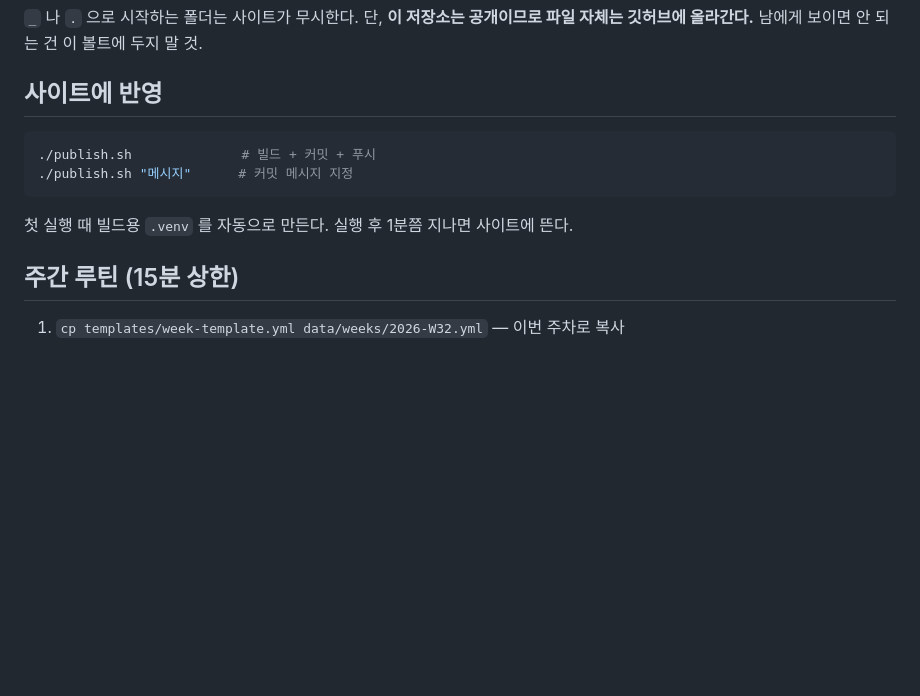
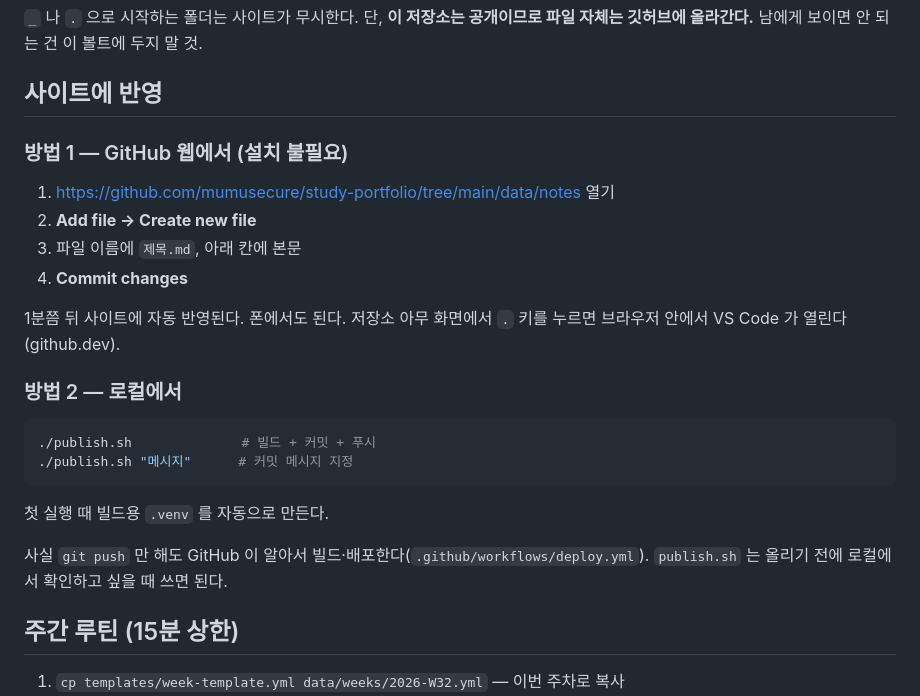
Before and after one commit to mumusecure/study-portfolio, a Markdown page: README.md, the part around the change. GitHub-like rendering; blank space fills up the shorter version.

Commit message:
docs: GitHub 웹에서 글 쓰는 방법 안내 추가

````diff
--- a/README.md
+++ b/README.md
@@ -82,12 +82,27 @@ draft: true
 
 ## 사이트에 반영
 
+### 방법 1 — GitHub 웹에서 (설치 불필요)
+
+1. https://github.com/mumusecure/study-portfolio/tree/main/data/notes 열기
+2. **Add file → Create new file**
+3. 파일 이름에 `제목.md`, 아래 칸에 본문
+4. **Commit changes**
+
+1분쯤 뒤 사이트에 자동 반영된다. 폰에서도 된다.
+저장소 아무 화면에서 `.` 키를 누르면 브라우저 안에서 VS Code 가 열린다(github.dev).
+
+### 방법 2 — 로컬에서
+
 ```bash
 ./publish.sh              # 빌드 + 커밋 + 푸시
 ./publish.sh "메시지"      # 커밋 메시지 지정
 ```
 
-첫 실행 때 빌드용 `.venv` 를 자동으로 만든다. 실행 후 1분쯤 지나면 사이트에 뜬다.
+첫 실행 때 빌드용 `.venv` 를 자동으로 만든다.
+
+사실 `git push` 만 해도 GitHub 이 알아서 빌드·배포한다(`.github/workflows/deploy.yml`).
+`publish.sh` 는 올리기 전에 로컬에서 확인하고 싶을 때 쓰면 된다.
 
 ## 주간 루틴 (15분 상한)
 
````
